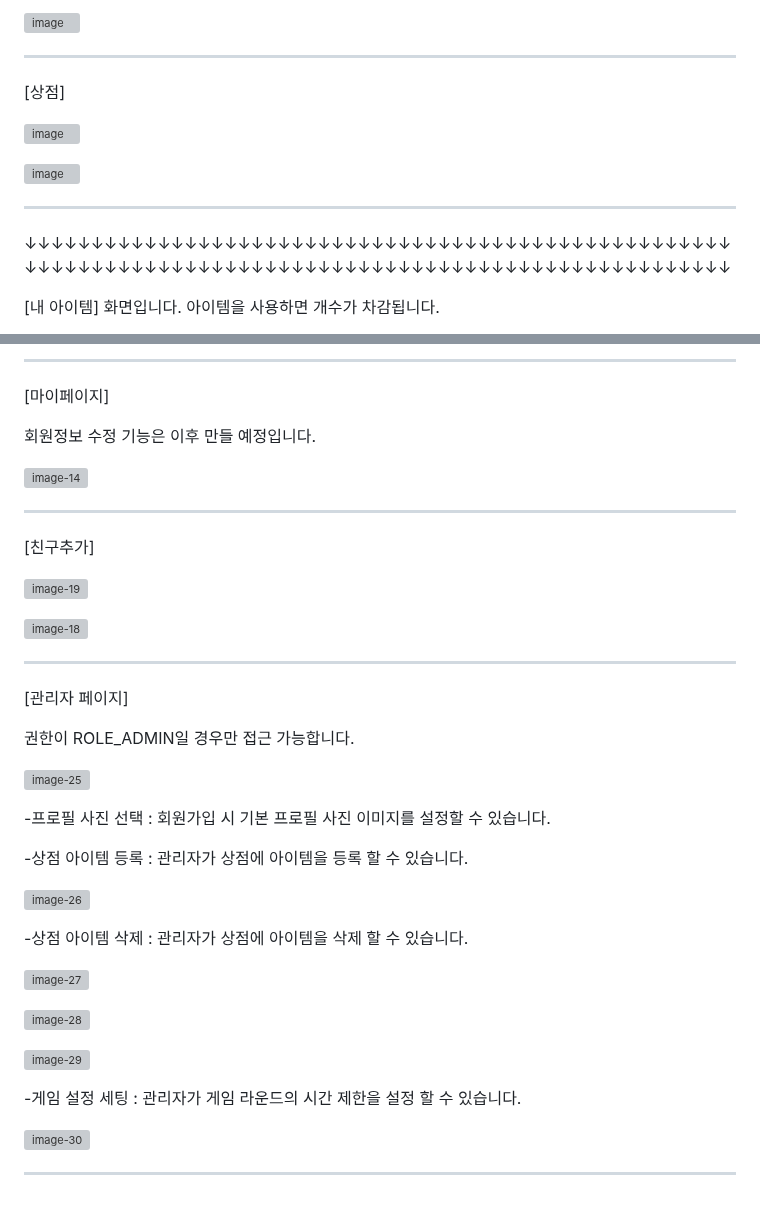
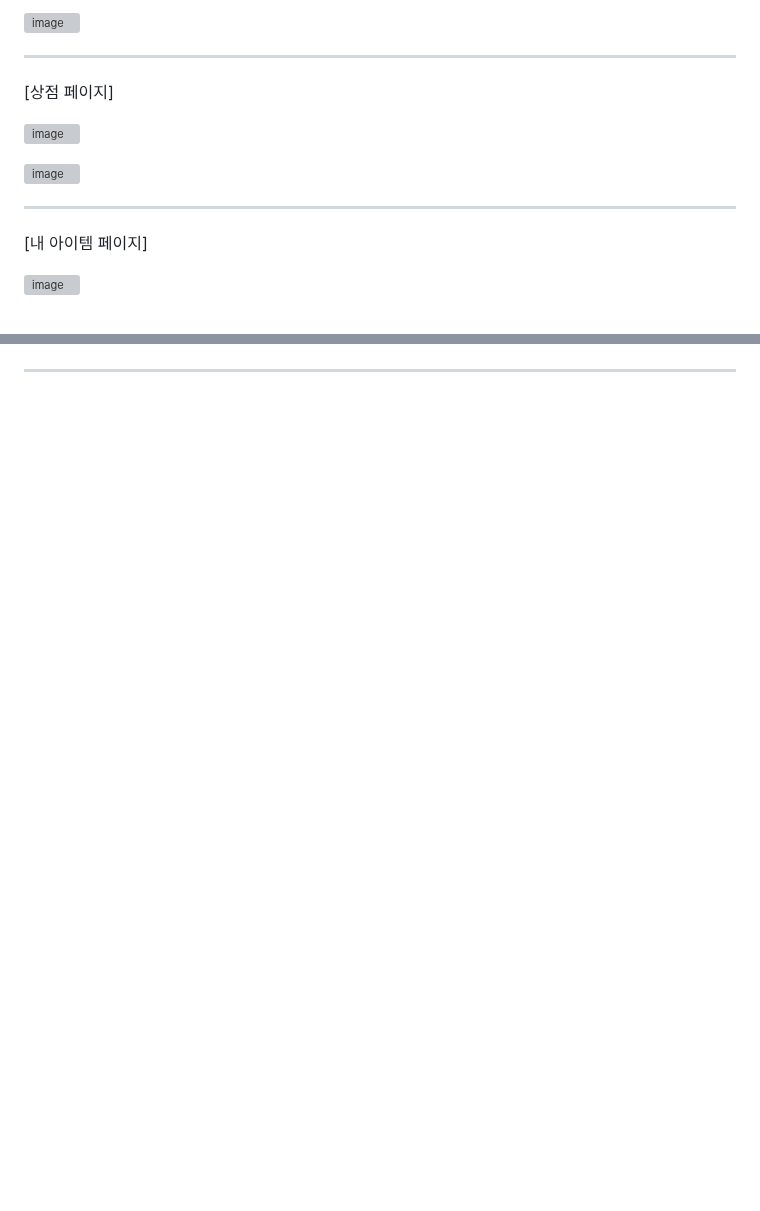
Before and after one commit to gyeongjunGitHub/web-game, a Markdown page: README.md, 2 parts joined by grey strips. GitHub-like rendering; blank space fills up the shorter version; grey boxes are pictures that could not be loaded.

Commit message:
2024-08-07 readme 수정

```diff
--- a/README.md
+++ b/README.md
@@ -124,7 +124,7 @@ step. 4 까지 완료 후 게임화면 세팅까지 끝나면 정해진 게임
 
 -------------------------------------------------------------------------------------------------------------
 
-[상점]
+[상점 페이지]
 
 ![image](https://github.com/user-attachments/assets/008b2bdb-bb75-429b-8e89-c37726424905)
 
@@ -132,7 +132,7 @@ step. 4 까지 완료 후 게임화면 세팅까지 끝나면 정해진 게임
 
 -------------------------------------------------------------------------------------------------------------
 
-↓↓↓↓↓↓↓↓↓↓↓↓↓↓↓↓↓↓↓↓↓↓↓↓↓↓↓↓↓↓↓↓↓↓↓↓↓↓↓↓↓↓↓↓↓↓↓↓↓↓↓↓↓↓↓↓↓↓↓↓↓↓↓↓↓↓↓↓↓↓↓↓↓↓↓↓↓↓↓↓↓↓↓↓↓↓↓↓↓↓↓↓↓↓↓↓↓↓↓↓↓↓↓↓↓↓
+[내 아이템 페이지]
 
-[내 아이템] 화면입니다. 아이템을 사용하면 개수가 차감됩니다.
+![image](https://github.com/user-attachments/assets/d956003e-2336-4ce8-a912-68f152cc7808)
 
@@ -144,46 +144,2 @@ step. 4 까지 완료 후 게임화면 세팅까지 끝나면 정해진 게임
 
-------------------------------------------------------------------------------
-
-[마이페이지]
-
-회원정보 수정 기능은 이후 만들 예정입니다.
-
-![image-14](https://github.com/user-attachments/assets/7b34a8ef-6ab9-4334-bce4-48f0b262498e)
-
-------------------------------------------------------------------------------
-
-[친구추가]
-
-![image-19](https://github.com/user-attachments/assets/2ec5862e-6af4-4125-acbd-211047a531f6)
-
-![image-18](https://github.com/user-attachments/assets/944d155f-51d8-4353-a07a-932e85c9ffa9)
-
-------------------------------------------------------------------------------
-
-[관리자 페이지]
-
-권한이 ROLE_ADMIN일 경우만 접근 가능합니다.
-
-![image-25](https://github.com/user-attachments/assets/579aa0f6-3bfa-4454-bf95-fdebcf496fd0)
-
--프로필 사진 선택 : 회원가입 시 기본 프로필 사진 이미지를 설정할 수 있습니다.
-
--상점 아이템 등록 : 관리자가 상점에 아이템을 등록 할 수 있습니다.
-
-![image-26](https://github.com/user-attachments/assets/a89c319f-d3bf-4226-b269-14c986669ad3)
-
--상점 아이템 삭제 : 관리자가 상점에 아이템을 삭제 할 수 있습니다.
-
-
-![image-27](https://github.com/user-attachments/assets/7ea0eb37-1f24-4130-8188-a03e26ef528c)
-
-![image-28](https://github.com/user-attachments/assets/cd93a49c-af6b-447a-bf6c-d1897b143e2f)
-
-![image-29](https://github.com/user-attachments/assets/fe43b589-0da6-468f-a1ac-7fa2b6c9be09)
-
-
--게임 설정 세팅 : 관리자가 게임 라운드의 시간 제한을 설정 할 수 있습니다.
-
-![image-30](https://github.com/user-attachments/assets/be1e5d0b-f333-4785-b2c4-08f4c980f240)
-
-------------------------------------------------------------------------------
+-------------------------------------------------------------------------------------------------------------
```
Also changed, not shown: other parts of README.md (+3 -3 lines).
